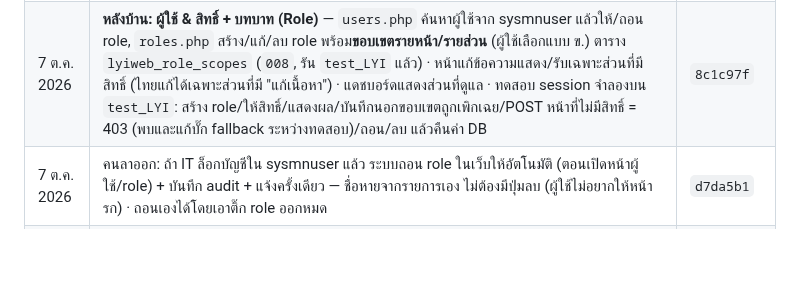
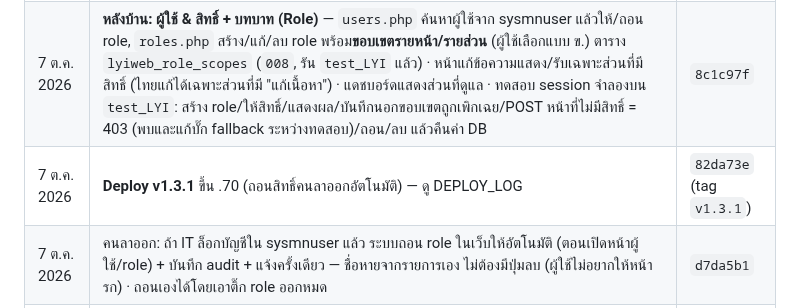
Before and after one commit to topaotop/lyindustries-new, a Markdown page: PROJECT_STATUS.md, the part around the change. GitHub-like rendering; blank space fills up the shorter version.

```diff
--- a/PROJECT_STATUS.md
+++ b/PROJECT_STATUS.md
@@ -44,6 +44,7 @@
 | 7 ต.ค. 2026 | จัดรูปเป็นหมวดใน `assets/img/`: brand / applications / products / process / rnd / colorlab (ย้าย `app-*`, `prod-*` จาก `assets/` เข้ามาด้วย, ชื่อไฟล์เดิม) · แก้ path ในโค้ด 9 ไฟล์ + `007_lyiweb_image_folders.sql` (รัน `test_LYI` แล้ว) · ตรวจ: รูปทุก URL ทั้ง 4 หน้า + หน้า login หลังบ้านโหลดได้ 39/39 | `9b960ed` |
 | 7 ต.ค. 2026 | `LYI`: `006` (ขั้นตอนผลิต) และ `007` (path หลังจัดโฟลเดอร์) มีผลแล้ว — ตรวจ: ไม่เหลือ path เก่า, ไทล์ 7 / สินค้า 6 / ขั้นตอนผลิต 5 รูปชี้ `assets/img/…`, `lyiweb_items` ตรงกับ `test_LYI` ทุกแถว | — |
 | 7 ต.ค. 2026 | **หลังบ้าน: ผู้ใช้ & สิทธิ์ + บทบาท (Role)** — `users.php` ค้นหาผู้ใช้จาก sysmnuser แล้วให้/ถอน role, `roles.php` สร้าง/แก้/ลบ role พร้อม**ขอบเขตรายหน้า/รายส่วน** (ผู้ใช้เลือกแบบ ข.) ตาราง `lyiweb_role_scopes` (`008`, รัน `test_LYI` แล้ว) · หน้าแก้ข้อความแสดง/รับเฉพาะส่วนที่มีสิทธิ์ (ไทยแก้ได้เฉพาะส่วนที่มี "แก้เนื้อหา") · แดชบอร์ดแสดงส่วนที่ดูแล · ทดสอบ session จำลองบน `test_LYI`: สร้าง role/ให้สิทธิ์/แสดงผล/บันทึกนอกขอบเขตถูกเพิกเฉย/POST หน้าที่ไม่มีสิทธิ์ = 403 (พบและแก้บั๊ก fallback ระหว่างทดสอบ)/ถอน/ลบ แล้วคืนค่า DB | `8c1c97f` |
+| 7 ต.ค. 2026 | **Deploy v1.3.1** ขึ้น .70 (ถอนสิทธิ์คนลาออกอัตโนมัติ) — ดู DEPLOY_LOG | `82da73e` (tag `v1.3.1`) |
 | 7 ต.ค. 2026 | คนลาออก: ถ้า IT ล็อกบัญชีใน sysmnuser แล้ว ระบบถอน role ในเว็บให้อัตโนมัติ (ตอนเปิดหน้าผู้ใช้/role) + บันทึก audit + แจ้งครั้งเดียว — ชื่อหายจากรายการเอง ไม่ต้องมีปุ่มลบ (ผู้ใช้ไม่อยากให้หน้ารก) · ถอนเองได้โดยเอาติ๊ก role ออกหมด | `d7da5b1` |
 | 7 ต.ค. 2026 | **Deploy v1.3.0** ขึ้น .70 (login เฉพาะคนที่เลือก, dropdown ผู้ใช้, สลับปุ่มแถบบน/sidebar) — ดู DEPLOY_LOG | `a0a206e` (tag `v1.3.0`) |
 | 7 ต.ค. 2026 | หน้ากำหนดสิทธิ์ผู้ใช้: กดบันทึกแล้วกลับไปหน้ารายการผู้ใช้อัตโนมัติ (ถ้าบันทึกไม่ได้ เช่น แก้สิทธิ์ตัวเอง/ถอนผู้ดูแลคนสุดท้าย จะอยู่หน้าเดิม) · ลิงก์ "← ผู้ใช้ทั้งหมด"/"บทบาททั้งหมด" เปลี่ยนเป็นปุ่มกลับทรงแคปซูลมีไอคอน (ผู้ใช้ขอ) | `1c356da` |
```
Also changed, not shown: DEPLOY_LOG.md (+9 -0 lines).
